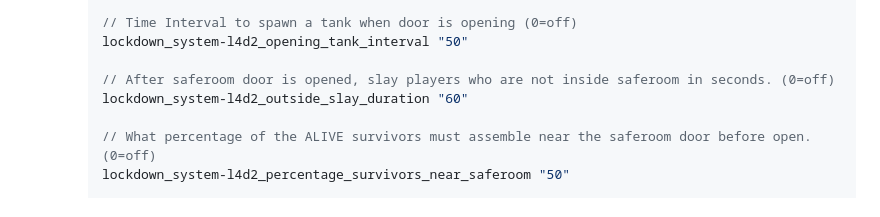
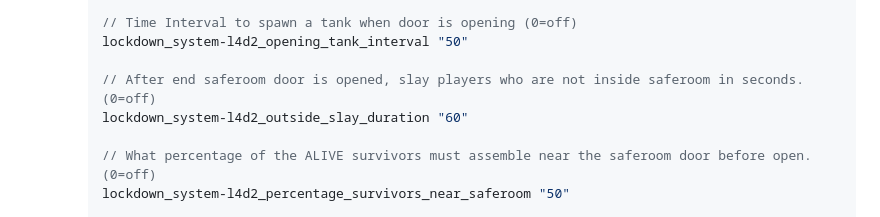
Before and after one commit to fbef0102/L4D1_2-Plugins, a Markdown page: lockdown_system-l4d2/readme.md, the part around the change. Rendered like a GitHub page; folded sections open.

```diff
--- a/lockdown_system-l4d2/readme.md
+++ b/lockdown_system-l4d2/readme.md
@@ -47,7 +47,7 @@ Locks Saferoom Door Until Someone Opens It.
         // Time Interval to spawn a tank when door is opening (0=off)
         lockdown_system-l4d2_opening_tank_interval "50"
 
-        // After saferoom door is opened, slay players who are not inside saferoom in seconds. (0=off)
+        // After end saferoom door is opened, slay players who are not inside saferoom in seconds. (0=off)
         lockdown_system-l4d2_outside_slay_duration "60"
 
         // What percentage of the ALIVE survivors must assemble near the saferoom door before open. (0=off)
```
Also changed, not shown: sm_translator/readme.md (added, +98 -0 lines), sm_translator/image/sm_translator_1.jpg (added), sm_translator/image/sm_translator_2.jpg (added), sm_translator/image/sm_translator_3.jpg (added), sm_translator/image/zho/sm_translator_1.jpg (added), 6 other files.
